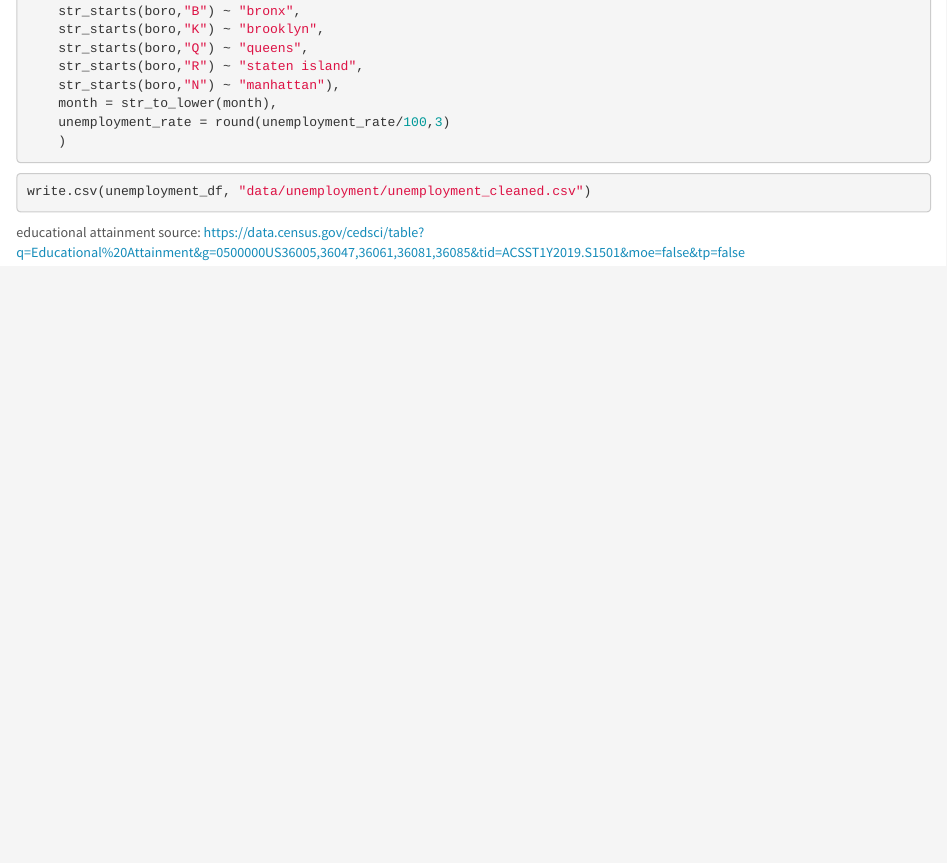
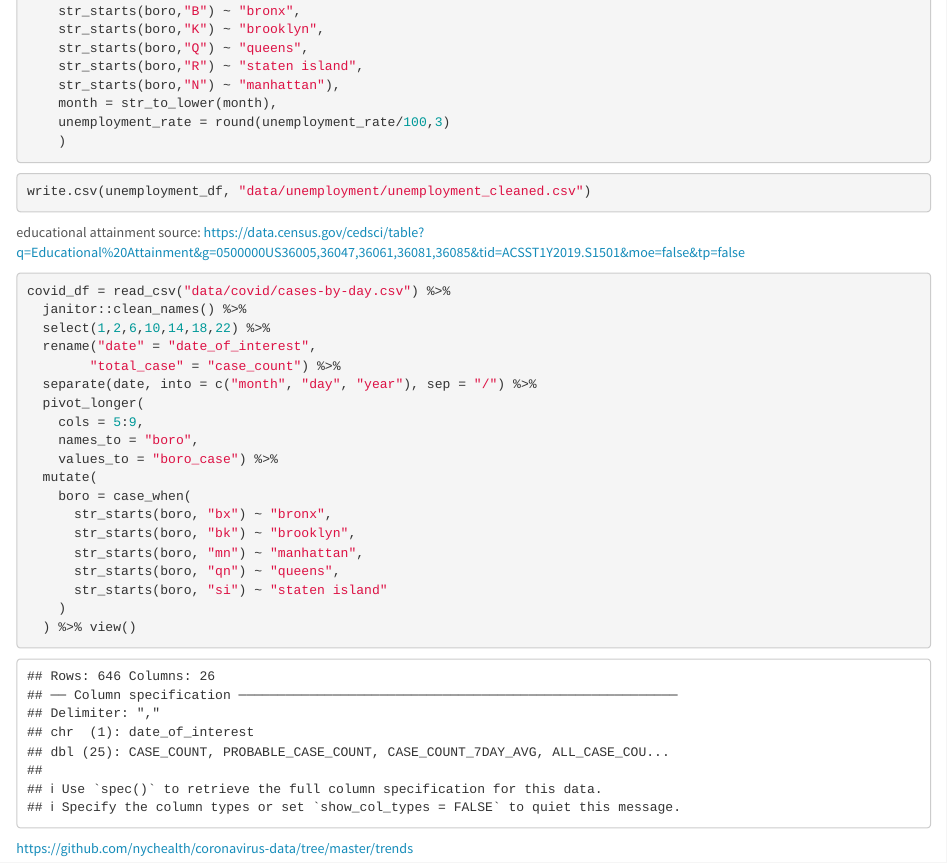
Before and after one commit to P8105Final/P8015_Final_Project, an R Markdown document (Data-Preparation.Rmd): the page in a window 1100 px wide, from 1050 px down. Rendered offline with R 4.5, knitr and Pandoc, with nearby package versions; some code elsewhere in the file could not run offline; column names are cleaned by a stand-in for the janitor package.

Commit message:
tidy covid data

````diff
--- a/Data-Preparation.Rmd
+++ b/Data-Preparation.Rmd
@@ -88,3 +88,28 @@ write.csv(unemployment_df, "data/unemployment/unemployment_cleaned.csv")
 
 educational attainment source:
 https://data.census.gov/cedsci/table?q=Educational%20Attainment&g=0500000US36005,36047,36061,36081,36085&tid=ACSST1Y2019.S1501&moe=false&tp=false
+
+
+```{r}
+covid_df = read_csv("data/covid/cases-by-day.csv") %>%
+  janitor::clean_names() %>%
+  select(1,2,6,10,14,18,22) %>%
+  rename("date" = "date_of_interest",
+        "total_case" = "case_count") %>%
+  separate(date, into = c("month", "day", "year"), sep = "/") %>%
+  pivot_longer(
+    cols = 5:9,
+    names_to = "boro",
+    values_to = "boro_case") %>%
+  mutate(
+    boro = case_when(
+      str_starts(boro, "bx") ~ "bronx",
+      str_starts(boro, "bk") ~ "brooklyn",
+      str_starts(boro, "mn") ~ "manhattan",
+      str_starts(boro, "qn") ~ "queens",
+      str_starts(boro, "si") ~ "staten island"
+    )
+  ) %>% view()
+```
+
+https://github.com/nychealth/coronavirus-data/tree/master/trends
````
